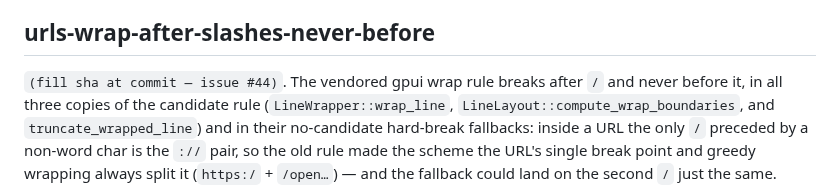
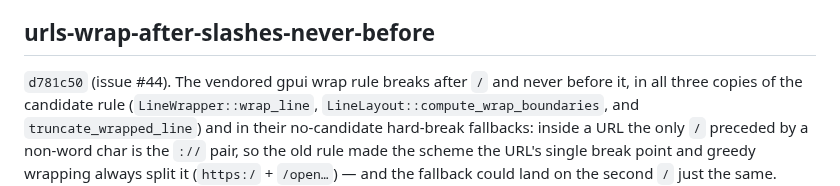
Before and after one commit to Onion-L/holt, a Markdown page: docs/DECISION.md, the part around the change. Rendered like a GitHub page.

Commit message:
docs: fill the wrap-rule decision's landing sha

```diff
--- a/docs/DECISION.md
+++ b/docs/DECISION.md
@@ -384,7 +384,7 @@ on an un-enqueueable continuation.
 
 ## urls-wrap-after-slashes-never-before
 
-`(fill sha at commit — issue #44)`. The vendored gpui wrap rule breaks
+`d781c50` (issue #44). The vendored gpui wrap rule breaks
 after `/` and never before it, in all three copies of the candidate rule
 (`LineWrapper::wrap_line`, `LineLayout::compute_wrap_boundaries`, and
 `truncate_wrapped_line`) and in their no-candidate hard-break fallbacks:
```
